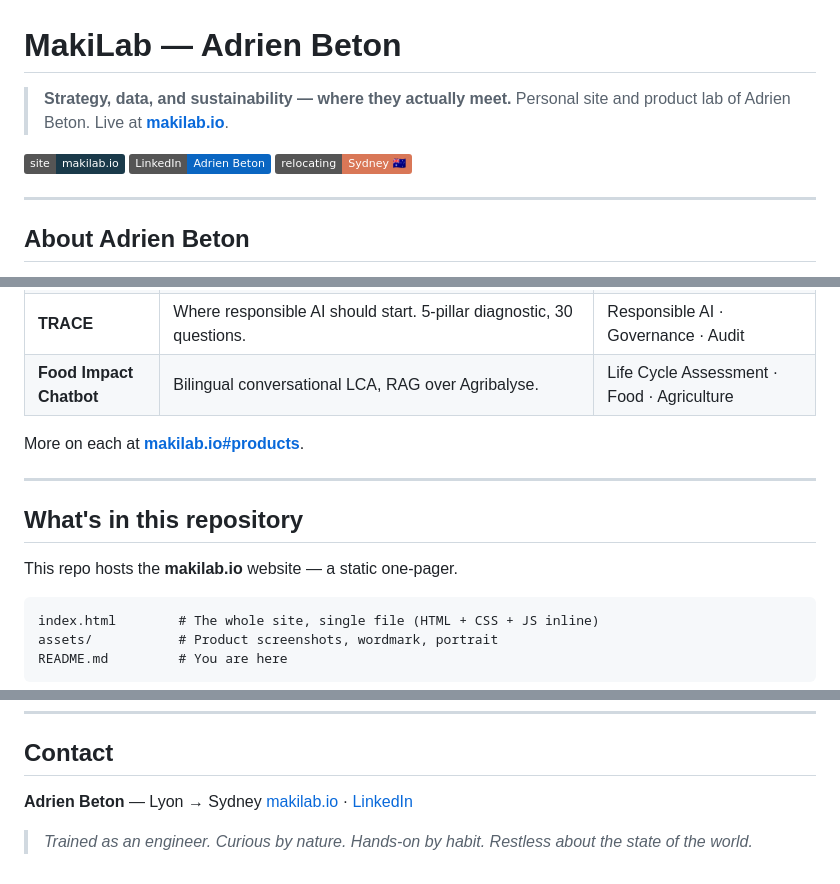
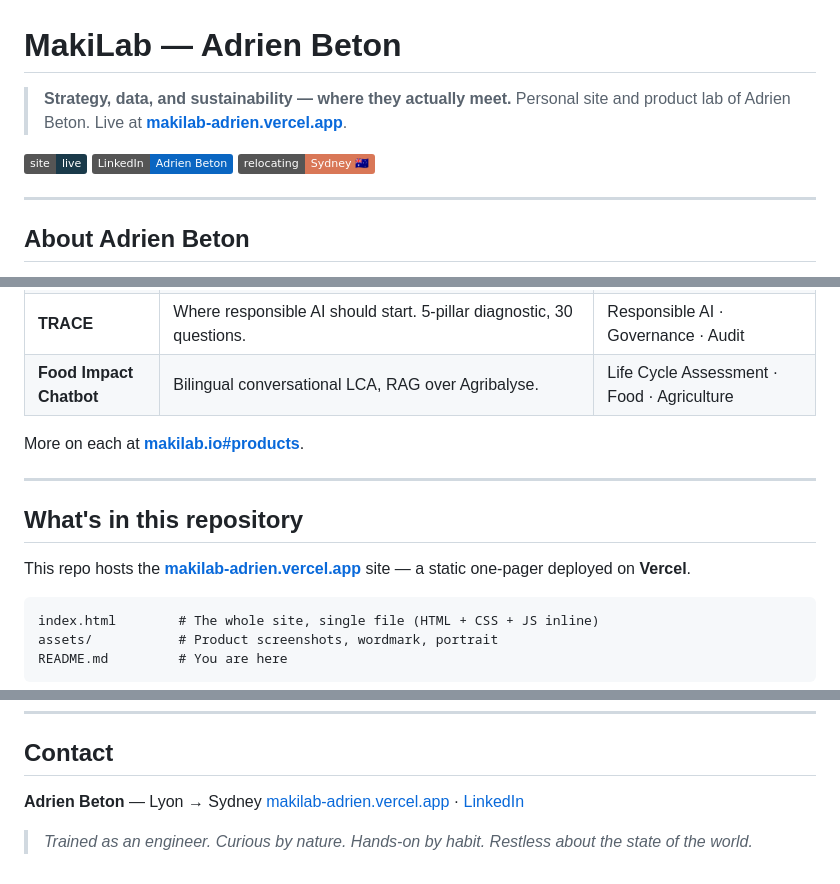
Before and after one commit to adrienbeton/makilab, a Markdown page: README.md, 3 parts joined by grey strips. Rendered like a GitHub page; badges without logos.

Commit message:
docs: point README to live Vercel URL
Site is deployed at makilab-adrien.vercel.app, not makilab.io.

Co-Authored-By: Claude Opus 4.7 (1M context) <noreply@anthropic.com>

````diff
--- a/README.md
+++ b/README.md
@@ -1,11 +1,11 @@
 # MakiLab — Adrien Beton
 
 > **Strategy, data, and sustainability — where they actually meet.**
-> Personal site and product lab of Adrien Beton. Live at **[makilab.io](https://makilab.io)**.
+> Personal site and product lab of Adrien Beton. Live at **[makilab-adrien.vercel.app](https://makilab-adrien.vercel.app)**.
 
-[![Site](https://img.shields.io/badge/site-makilab.io-1a3a4a)](https://makilab.io)
+[![Site](https://img.shields.io/badge/site-live-1a3a4a)](https://makilab-adrien.vercel.app)
 [![LinkedIn](https://img.shields.io/badge/LinkedIn-Adrien%20Beton-0A66C2?logo=linkedin&logoColor=white)](https://linkedin.com/in/abeton)
-[![Location](https://img.shields.io/badge/relocating-Sydney%20%F0%9F%87%A6%F0%9F%87%BA-d97757)](https://makilab.io#cta)
+[![Location](https://img.shields.io/badge/relocating-Sydney%20%F0%9F%87%A6%F0%9F%87%BA-d97757)](https://makilab-adrien.vercel.app#cta)
 
 ---
 
@@ -43,7 +43,7 @@ More on each at **[makilab.io#products](https://makilab.io#products)**.
 
 ## What's in this repository
 
-This repo hosts the **makilab.io** website — a static one-pager.
+This repo hosts the **[makilab-adrien.vercel.app](https://makilab-adrien.vercel.app)** site — a static one-pager deployed on **Vercel**.
 
 ```
 index.html        # The whole site, single file (HTML + CSS + JS inline)
@@ -77,6 +77,6 @@ python3 -m http.server 8000
 ## Contact
 
 **Adrien Beton** — Lyon → Sydney
-[makilab.io](https://makilab.io) · [LinkedIn](https://linkedin.com/in/abeton)
+[makilab-adrien.vercel.app](https://makilab-adrien.vercel.app) · [LinkedIn](https://linkedin.com/in/abeton)
 
 > *Trained as an engineer. Curious by nature. Hands-on by habit. Restless about the state of the world.*
````
Also changed, not shown: other parts of README.md (+1 -1 lines).
